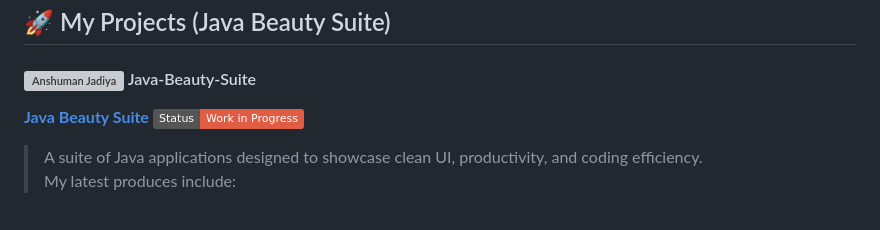
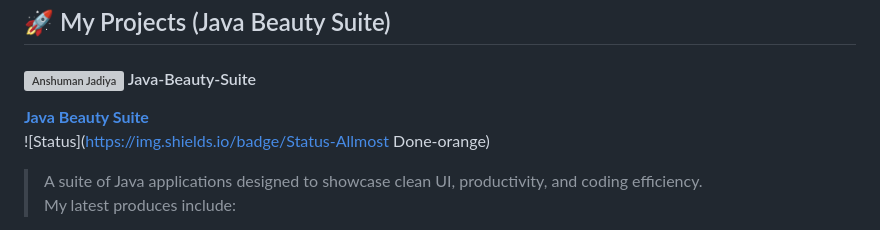
Before and after one commit to anshumanjadiya1102/anshumanjadiya1102, a Markdown page: README.md, the part around the change. Drawn GitHub-style; badges without logos; grey boxes are pictures that could not be loaded.

```diff
--- a/README.md
+++ b/README.md
@@ -72,7 +72,8 @@ My ultimate goal is to deliver open-source Java applications that are not only u
 ## 🚀 My Projects (Java Beauty Suite)
 #### <img width="20" height="20" alt="Anshuman Jadiya" src="https://github.com/user-attachments/assets/6db39f07-fed1-4596-9206-7ef26d414c65" />  Java-Beauty-Suite
 
-**[Java Beauty Suite](https://github.com/anshumanjadiya1102/Java_Beauty_Suite)** ![Status](https://img.shields.io/badge/Status-Work_in_Progress-red)
+**[Java Beauty Suite](https://github.com/anshumanjadiya1102/Java_Beauty_Suite)**<br>
+![Status](https://img.shields.io/badge/Status-Allmost Done-orange)
 > A suite of Java applications designed to showcase clean UI, productivity, and coding efficiency. <br>
 My latest produces include:
 - _Java Calculator_- *A modern calculator GUI with number and operator buttons, styled with a blue "=" button.*
```
